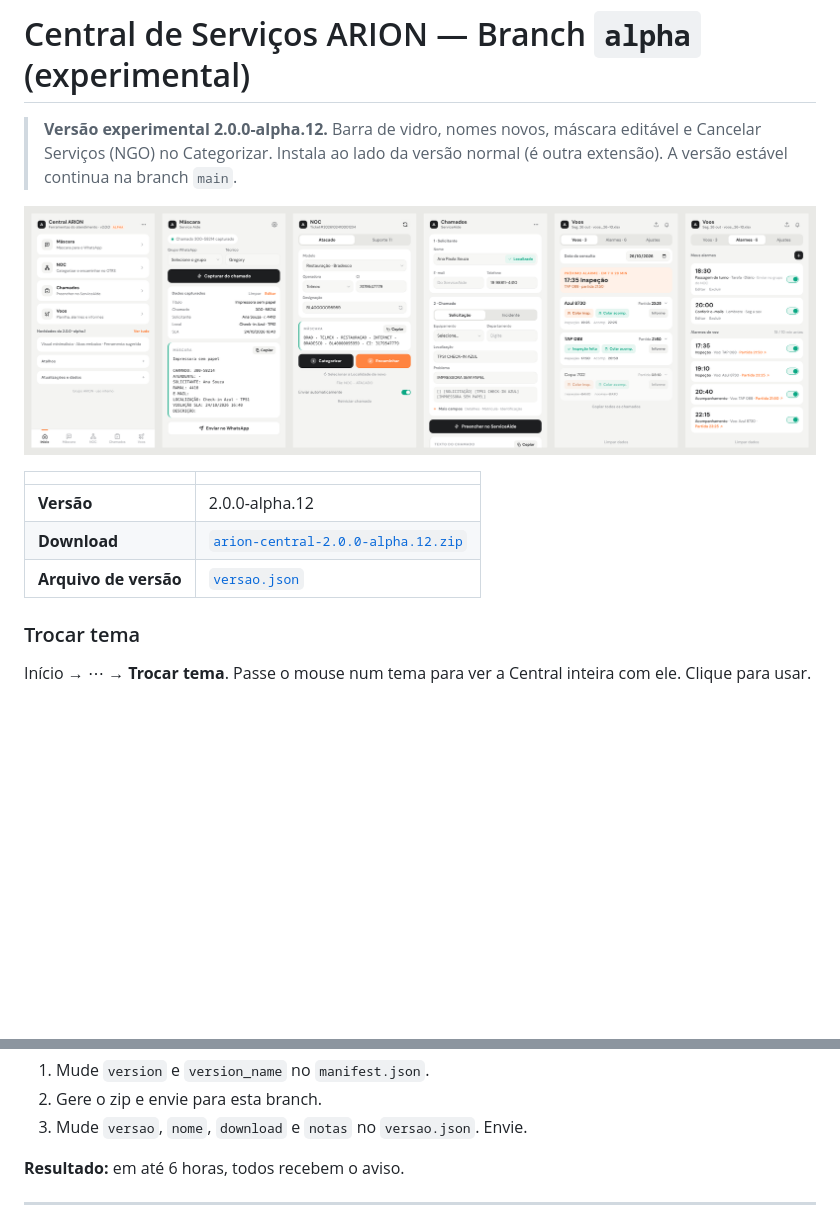
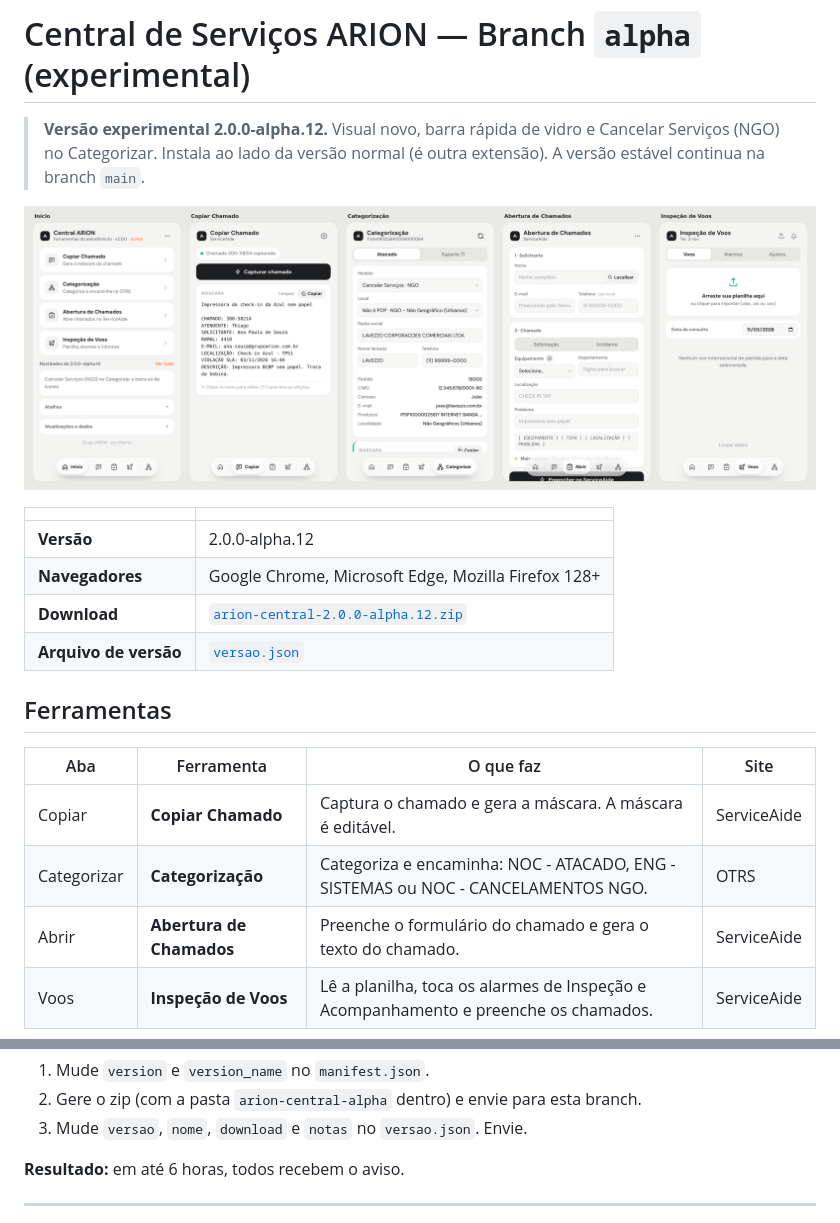
Before and after one commit to ThiagoTasseli/central-servicos, a Markdown page: README.md, 2 parts joined by grey strips. Drawn GitHub-style; pictures changed too: imagens/alpha-telas.png; blank space fills up the shorter version.

```diff
--- a/README.md
+++ b/README.md
@@ -1,6 +1,6 @@
 # Central de Serviços ARION — Branch `alpha` (experimental)
 
-> **Versão experimental 2.0.0-alpha.12.** Barra de vidro, nomes novos, máscara editável e Cancelar Serviços (NGO) no Categorizar.
+> **Versão experimental 2.0.0-alpha.12.** Visual novo, barra rápida de vidro e Cancelar Serviços (NGO) no Categorizar.
 > Instala ao lado da versão normal (é outra extensão). A versão estável continua na branch `main`.
 
 ![Telas da versão Alpha](imagens/alpha-telas.png)
@@ -8,10 +8,16 @@
 | | |
 |---|---|
 | **Versão** | 2.0.0-alpha.12 |
+| **Navegadores** | Google Chrome, Microsoft Edge, Mozilla Firefox 128+ |
 | **Download** | [`arion-central-2.0.0-alpha.12.zip`](arion-central-2.0.0-alpha.12.zip) |
 | **Arquivo de versão** | [`versao.json`](versao.json) |
 
-### Trocar tema
+## Ferramentas
 
-Início → ⋯ → **Trocar tema**. Passe o mouse num tema para ver a Central inteira com ele. Clique para usar.
+| Aba | Ferramenta | O que faz | Site |
+|---|---|---|---|
+| Copiar | **Copiar Chamado** | Captura o chamado e gera a máscara. A máscara é editável. | ServiceAide |
+| Categorizar | **Categorização** | Categoriza e encaminha: NOC - ATACADO, ENG - SISTEMAS ou NOC - CANCELAMENTOS NGO. | OTRS |
+| Abrir | **Abertura de Chamados** | Preenche o formulário do chamado e gera o texto do chamado. | ServiceAide |
+| Voos | **Inspeção de Voos** | Lê a planilha, toca os alarmes de Inspeção e Acompanhamento e preenche os chamados. | ServiceAide |
 
@@ -51,6 +164,6 @@ Para atualizar: extraia o zip novo na mesma pasta. Clique em recarregar em `chro
 
 1. Mude `version` e `version_name` no `manifest.json`.
-2. Gere o zip e envie para esta branch.
+2. Gere o zip (com a pasta `arion-central-alpha` dentro) e envie para esta branch.
 3. Mude `versao`, `nome`, `download` e `notas` no `versao.json`. Envie.
 
 **Resultado:** em até 6 horas, todos recebem o aviso.
```
Also changed, not shown: other parts of README.md (+113 -6 lines).
